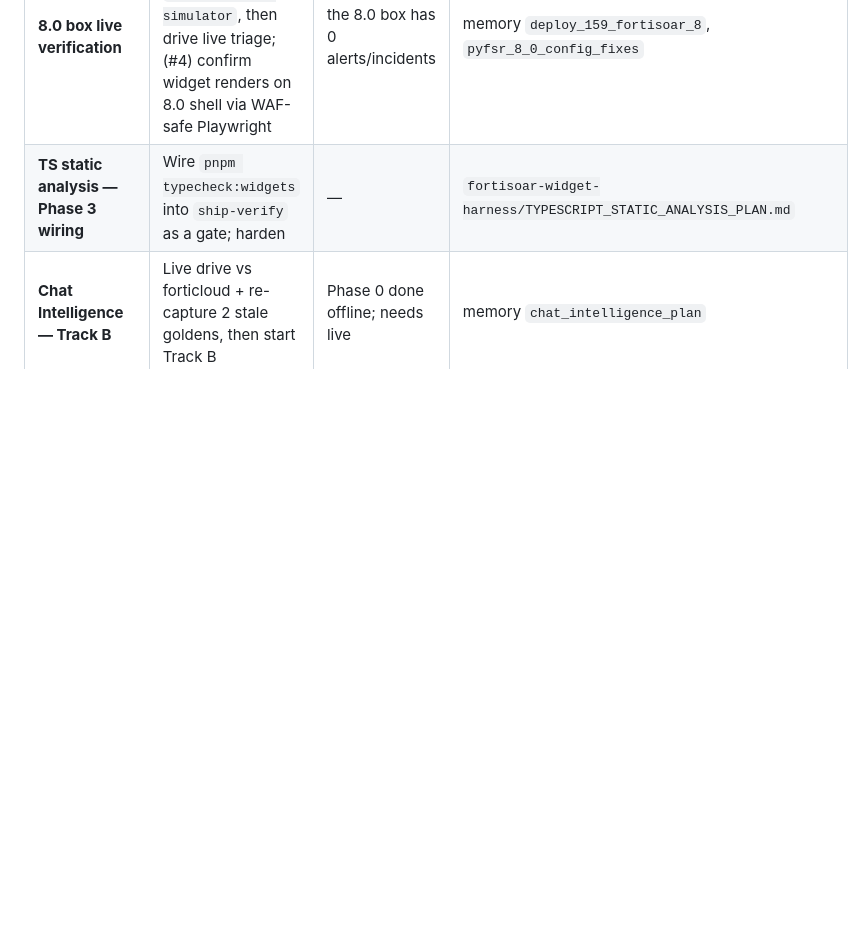
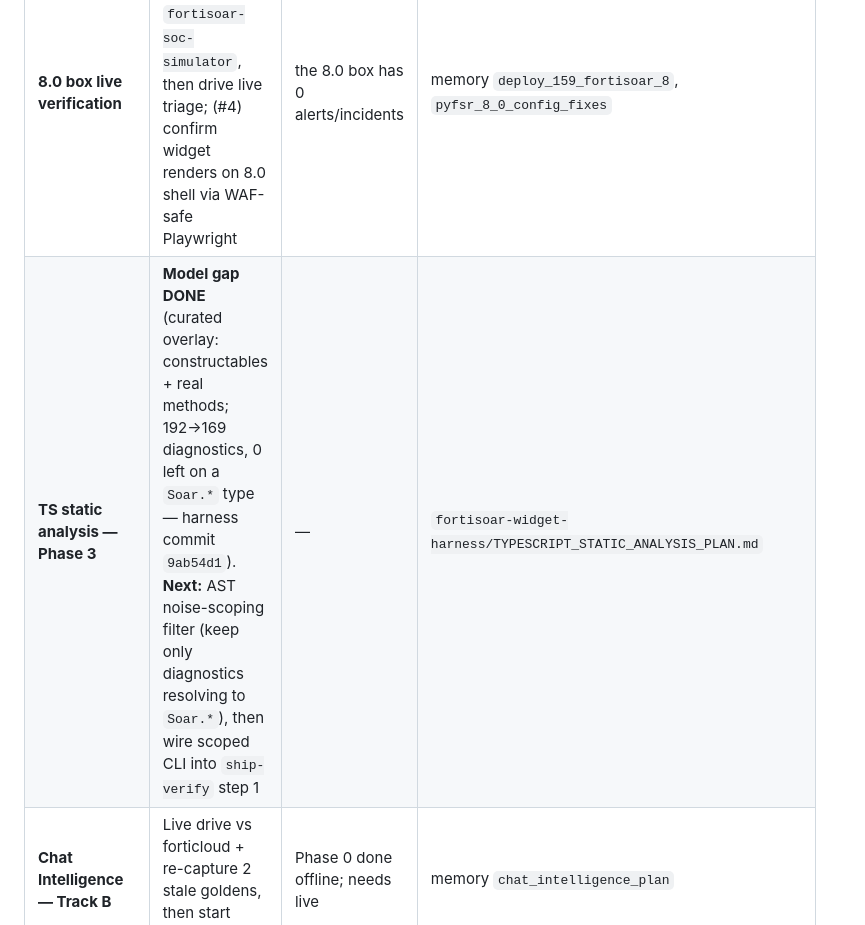
Before and after one commit to ftnt-dspille/fsr-widget-devkit, a Markdown page: STATUS.md, the part around the change. Rendered like a GitHub page; blank space fills up the shorter version.

Commit message:
status: TS Phase 3 model-gap done (overlay), next is AST noise-scoping

```diff
--- a/STATUS.md
+++ b/STATUS.md
@@ -68,7 +68,7 @@ credentials") — env, not a widget bug; connector test env-skips it cleanly.
 | Thread | Next action | Blocker | Doc |
 |---|---|---|---|
 | **8.0 box live verification** | (#3) Seed records on the 8.0 box via `fortisoar-soc-simulator`, then drive live triage; (#4) confirm widget renders on 8.0 shell via WAF-safe Playwright | the 8.0 box has 0 alerts/incidents | memory `deploy_159_fortisoar_8`, `pyfsr_8_0_config_fixes` |
-| **TS static analysis — Phase 3 wiring** | Wire `pnpm typecheck:widgets` into `ship-verify` as a gate; harden | — | `fortisoar-widget-harness/TYPESCRIPT_STATIC_ANALYSIS_PLAN.md` |
+| **TS static analysis — Phase 3** | **Model gap DONE** (curated overlay: constructables + real methods; 192→169 diagnostics, 0 left on a `Soar.*` type — harness commit `9ab54d1`). **Next:** AST noise-scoping filter (keep only diagnostics resolving to `Soar.*`), then wire scoped CLI into `ship-verify` step 1 | — | `fortisoar-widget-harness/TYPESCRIPT_STATIC_ANALYSIS_PLAN.md` |
 | **Chat Intelligence — Track B** | Live drive vs forticloud + re-capture 2 stale goldens, then start Track B | Phase 0 done offline; needs live | memory `chat_intelligence_plan` |
 | **Introspection Phase 2** | Build live-fidelity rig | not started | `fortisoar-widget-harness/docs/INTROSPECTION_OPTIMIZATION_PLAN.md` |
 
```
